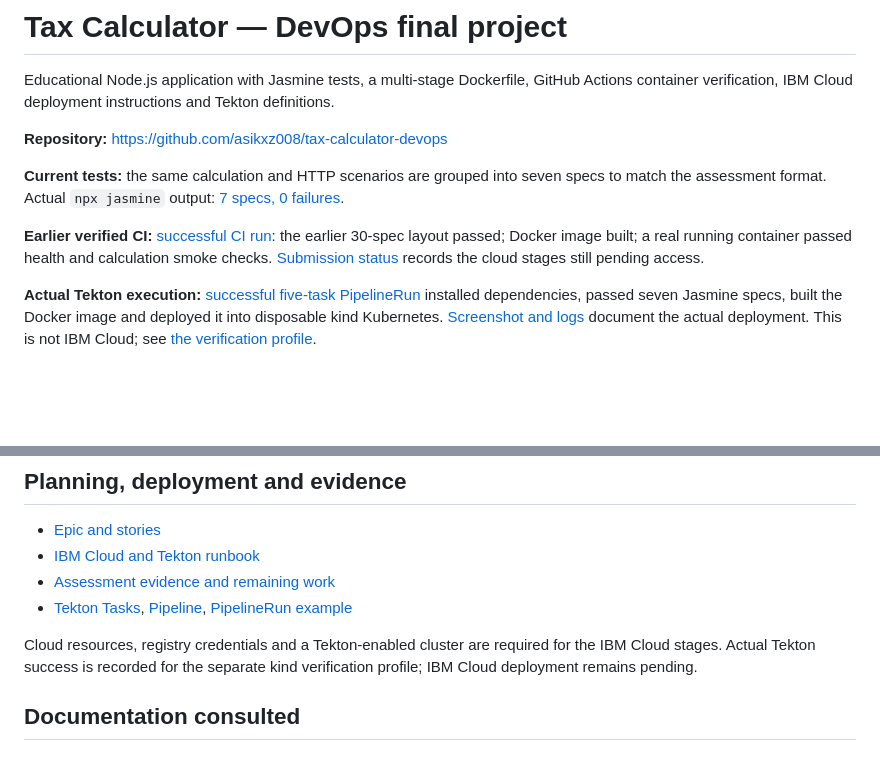
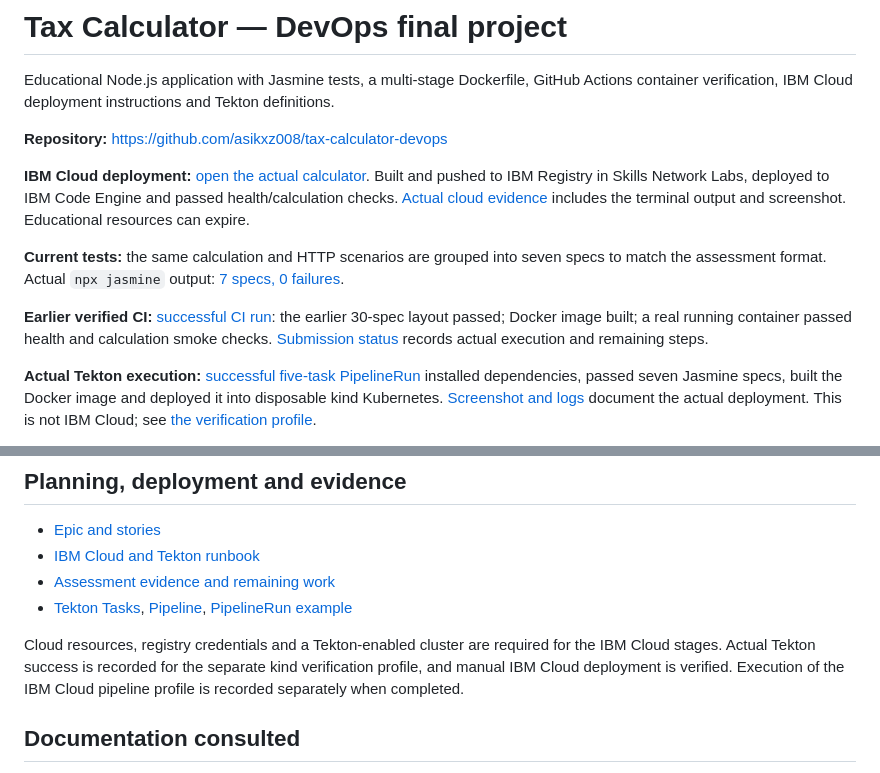
Before and after one commit to asikxz008/tax-calculator-devops, a Markdown page: README.md, 2 parts joined by grey strips. Drawn GitHub-style; blank space fills up the shorter version.

Commit message:
Link the working IBM Code Engine calculator and cloud evidence

```diff
--- a/README.md
+++ b/README.md
@@ -4,9 +4,11 @@ Educational Node.js application with Jasmine tests, a multi-stage Dockerfile, Gi
 
 **Repository:** https://github.com/asikxz008/tax-calculator-devops
 
+**IBM Cloud deployment:** [open the actual calculator](https://tax-calculator.2g4jzy6r91sb.us-south.codeengine.appdomain.cloud/). Built and pushed to IBM Registry in Skills Network Labs, deployed to IBM Code Engine and passed health/calculation checks. [Actual cloud evidence](evidence/cloud/) includes the terminal output and screenshot. Educational resources can expire.
+
 **Current tests:** the same calculation and HTTP scenarios are grouped into seven specs to match the assessment format. Actual `npx jasmine` output: [7 specs, 0 failures](evidence/01-jasmine-tests-passing.txt).
 
-**Earlier verified CI:** [successful CI run](https://github.com/asikxz008/tax-calculator-devops/actions/runs/39271499786): the earlier 30-spec layout passed; Docker image built; a real running container passed health and calculation smoke checks. [Submission status](docs/SUBMISSION.md) records the cloud stages still pending access.
+**Earlier verified CI:** [successful CI run](https://github.com/asikxz008/tax-calculator-devops/actions/runs/39271499786): the earlier 30-spec layout passed; Docker image built; a real running container passed health and calculation smoke checks. [Submission status](docs/SUBMISSION.md) records actual execution and remaining steps.
 
 **Actual Tekton execution:** [successful five-task PipelineRun](https://github.com/asikxz008/tax-calculator-devops/actions/runs/39295132176) installed dependencies, passed seven Jasmine specs, built the Docker image and deployed it into disposable kind Kubernetes. [Screenshot and logs](evidence/tekton-verification/) document the actual deployment. This is not IBM Cloud; see [the verification profile](docs/TEKTON-VERIFICATION.md).
 
@@ -67,7 +69,7 @@ GitHub Actions runs tests, builds the Docker image, starts a real container and
 - [Assessment evidence and remaining work](docs/SUBMISSION.md)
 - [Tekton Tasks](.tekton/tasks.yaml), [Pipeline](.tekton/pipeline.yaml), [PipelineRun example](.tekton/run.example.yaml)
 
-Cloud resources, registry credentials and a Tekton-enabled cluster are required for the IBM Cloud stages. Actual Tekton success is recorded for the separate kind verification profile; IBM Cloud deployment remains pending.
+Cloud resources, registry credentials and a Tekton-enabled cluster are required for the IBM Cloud stages. Actual Tekton success is recorded for the separate kind verification profile, and manual IBM Cloud deployment is verified. Execution of the IBM Cloud pipeline profile is recorded separately when completed.
 
 ## Documentation consulted
 
```
